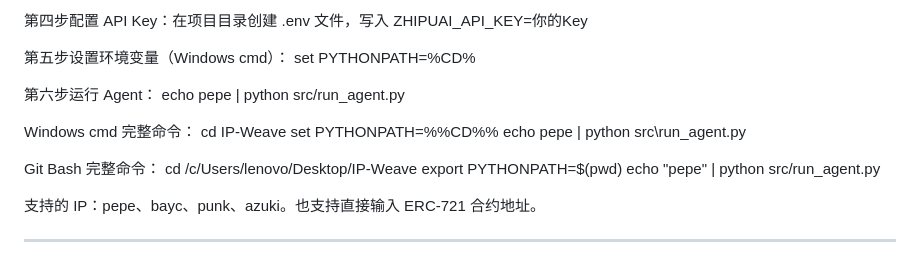
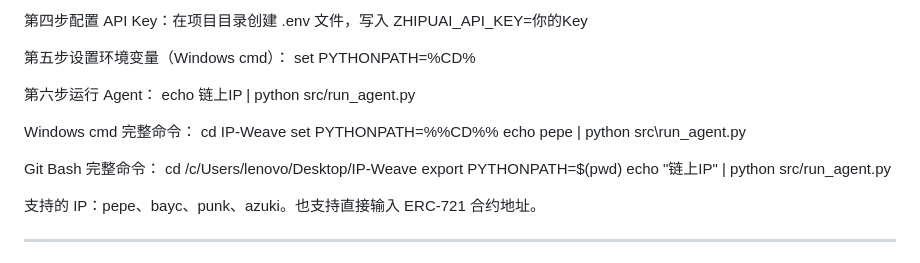
Before and after one commit to yanwenzhe519-ctrl/IP-Weave, a Markdown page: README.md, the part around the change. Rendered like a GitHub page.

Commit message:
use generic IP in examples

```diff
--- a/README.md
+++ b/README.md
@@ -150,7 +150,7 @@ httpx 是 HTTP 客户端库，用于调用外部 API。
 set PYTHONPATH=%CD%
 
 第六步运行 Agent：
-echo pepe | python src/run_agent.py
+echo 链上IP | python src/run_agent.py
 
 Windows cmd 完整命令：
 cd IP-Weave
@@ -160,7 +160,7 @@ echo pepe | python src\run_agent.py
 Git Bash 完整命令：
 cd /c/Users/lenovo/Desktop/IP-Weave
 export PYTHONPATH=$(pwd)
-echo "pepe" | python src/run_agent.py
+echo "链上IP" | python src/run_agent.py
 
 支持的 IP：pepe、bayc、punk、azuki。也支持直接输入 ERC-721 合约地址。
 
```
